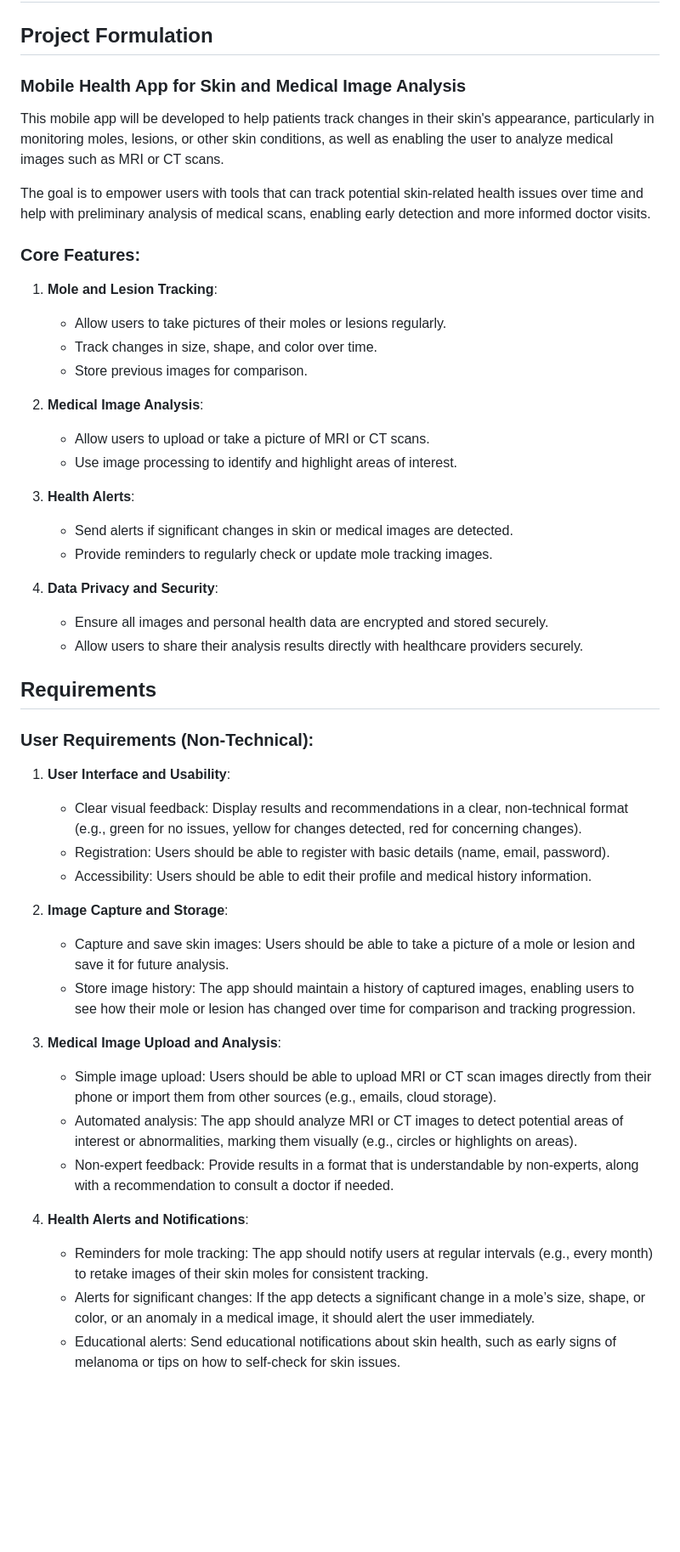
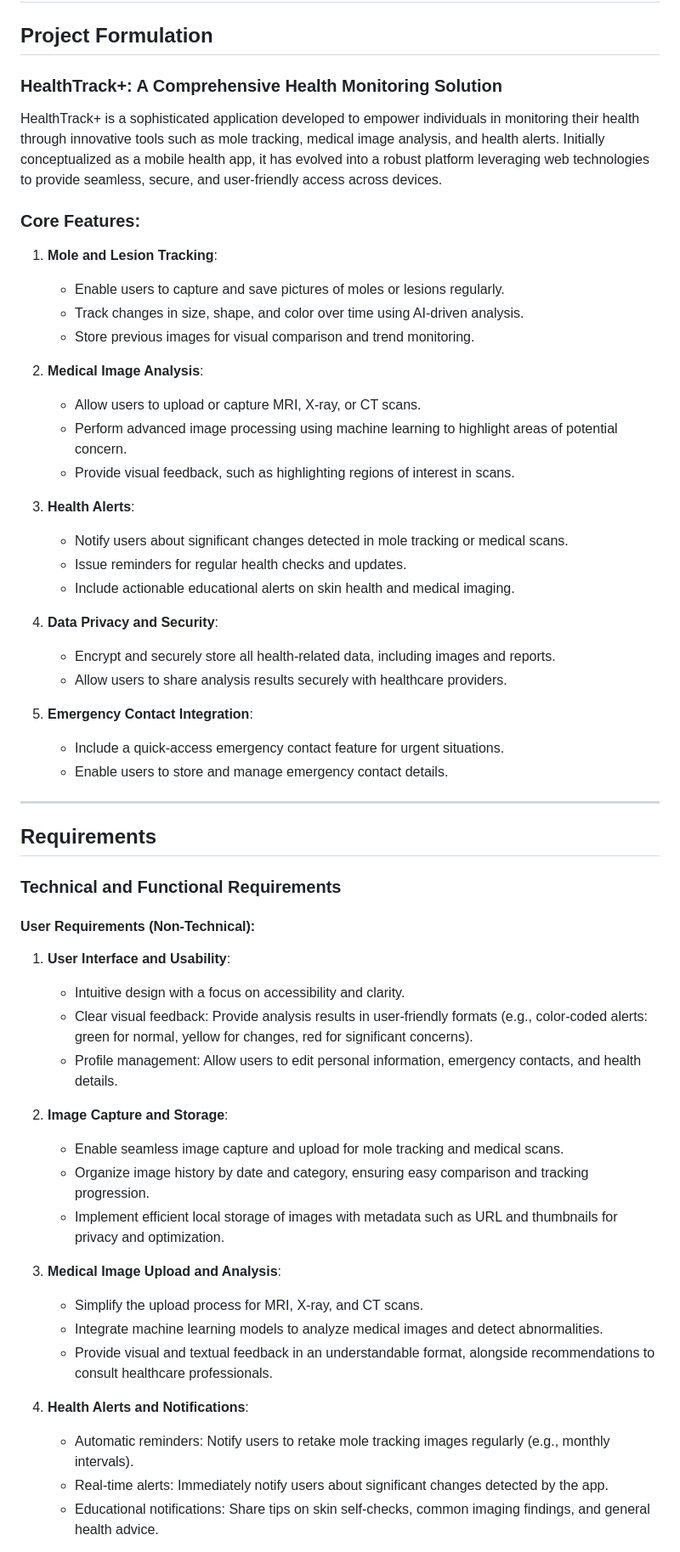
Before and after one commit to Samu1311/DND1, a Markdown page: HandIns/Project_Formulation_and_Requirements.md, the part around the change printed below. Shown: that part at 85% size. Drawn GitHub-style; blank space fills up the shorter version.

```diff
--- a/HandIns/Project_Formulation_and_Requirements.md
+++ b/HandIns/Project_Formulation_and_Requirements.md
@@ -2,49 +2,60 @@
 
 ## Project Formulation
 
-### Mobile Health App for Skin and Medical Image Analysis
+### HealthTrack+: A Comprehensive Health Monitoring Solution
 
-This mobile app will be developed to help patients track changes in their skin's appearance, particularly in monitoring moles, lesions, or other skin conditions, as well as enabling the user to analyze medical images such as MRI or CT scans.
-
-The goal is to empower users with tools that can track potential skin-related health issues over time and help with preliminary analysis of medical scans, enabling early detection and more informed doctor visits.
+HealthTrack+ is a sophisticated application developed to empower individuals in monitoring their health through innovative tools such as mole tracking, medical image analysis, and health alerts. Initially conceptualized as a mobile health app, it has evolved into a robust platform leveraging web technologies to provide seamless, secure, and user-friendly access across devices.
 
 ### Core Features:
+
 1. **Mole and Lesion Tracking**:
-   - Allow users to take pictures of their moles or lesions regularly.
-   - Track changes in size, shape, and color over time.
-   - Store previous images for comparison.
+   - Enable users to capture and save pictures of moles or lesions regularly.
+   - Track changes in size, shape, and color over time using AI-driven analysis.
+   - Store previous images for visual comparison and trend monitoring.
 
 2. **Medical Image Analysis**:
-   - Allow users to upload or take a picture of MRI or CT scans.
-   - Use image processing to identify and highlight areas of interest.
+   - Allow users to upload or capture MRI, X-ray, or CT scans.
+   - Perform advanced image processing using machine learning to highlight areas of potential concern.
+   - Provide visual feedback, such as highlighting regions of interest in scans.
 
 3. **Health Alerts**:
-   - Send alerts if significant changes in skin or medical images are detected.
-   - Provide reminders to regularly check or update mole tracking images.
+   - Notify users about significant changes detected in mole tracking or medical scans.
+   - Issue reminders for regular health checks and updates.
+   - Include actionable educational alerts on skin health and medical imaging.
 
 4. **Data Privacy and Security**:
-   - Ensure all images and personal health data are encrypted and stored securely.
-   - Allow users to share their analysis results directly with healthcare providers securely.
+   - Encrypt and securely store all health-related data, including images and reports.
+   - Allow users to share analysis results securely with healthcare providers.
+
+5. **Emergency Contact Integration**:
+   - Include a quick-access emergency contact feature for urgent situations.
+   - Enable users to store and manage emergency contact details.
+
+---
 
 ## Requirements
 
-### User Requirements (Non-Technical):
+### Technical and Functional Requirements
+
+#### User Requirements (Non-Technical):
+
 1. **User Interface and Usability**:
-   - Clear visual feedback: Display results and recommendations in a clear, non-technical format (e.g., green for no issues, yellow for changes detected, red for concerning changes).
-   - Registration: Users should be able to register with basic details (name, email, password).
-   - Accessibility: Users should be able to edit their profile and medical history information.
+   - Intuitive design with a focus on accessibility and clarity.
+   - Clear visual feedback: Provide analysis results in user-friendly formats (e.g., color-coded alerts: green for normal, yellow for changes, red for significant concerns).
+   - Profile management: Allow users to edit personal information, emergency contacts, and health details.
 
 2. **Image Capture and Storage**:
-   - Capture and save skin images: Users should be able to take a picture of a mole or lesion and save it for future analysis.
-   - Store image history: The app should maintain a history of captured images, enabling users to see how their mole or lesion has changed over time for comparison and tracking progression.
+   - Enable seamless image capture and upload for mole tracking and medical scans.
+   - Organize image history by date and category, ensuring easy comparison and tracking progression.
+   - Implement efficient local storage of images with metadata such as URL and thumbnails for privacy and optimization.
 
 3. **Medical Image Upload and Analysis**:
-   - Simple image upload: Users should be able to upload MRI or CT scan images directly from their phone or import them from other sources (e.g., emails, cloud storage).
-   - Automated analysis: The app should analyze MRI or CT images to detect potential areas of interest or abnormalities, marking them visually (e.g., circles or highlights on areas).
-   - Non-expert feedback: Provide results in a format that is understandable by non-experts, along with a recommendation to consult a doctor if needed.
+   - Simplify the upload process for MRI, X-ray, and CT scans.
+   - Integrate machine learning models to analyze medical images and detect abnormalities.
+   - Provide visual and textual feedback in an understandable format, alongside recommendations to consult healthcare professionals.
 
 4. **Health Alerts and Notifications**:
-   - Reminders for mole tracking: The app should notify users at regular intervals (e.g., every month) to retake images of their skin moles for consistent tracking.
-   - Alerts for significant changes: If the app detects a significant change in a mole’s size, shape, or color, or an anomaly in a medical image, it should alert the user immediately.
-   - Educational alerts: Send educational notifications about skin health, such as early signs of melanoma or tips on how to self-check for skin issues.
+   - Automatic reminders: Notify users to retake mole tracking images regularly (e.g., monthly intervals).
+   - Real-time alerts: Immediately notify users about significant changes detected by the app.
+   - Educational notifications: Share tips on skin self-checks, common imaging findings, and general health advice.
 
```
Also changed, not shown: other parts of HandIns/Project_Formulation_and_Requirements.md (+23 -3 lines).
